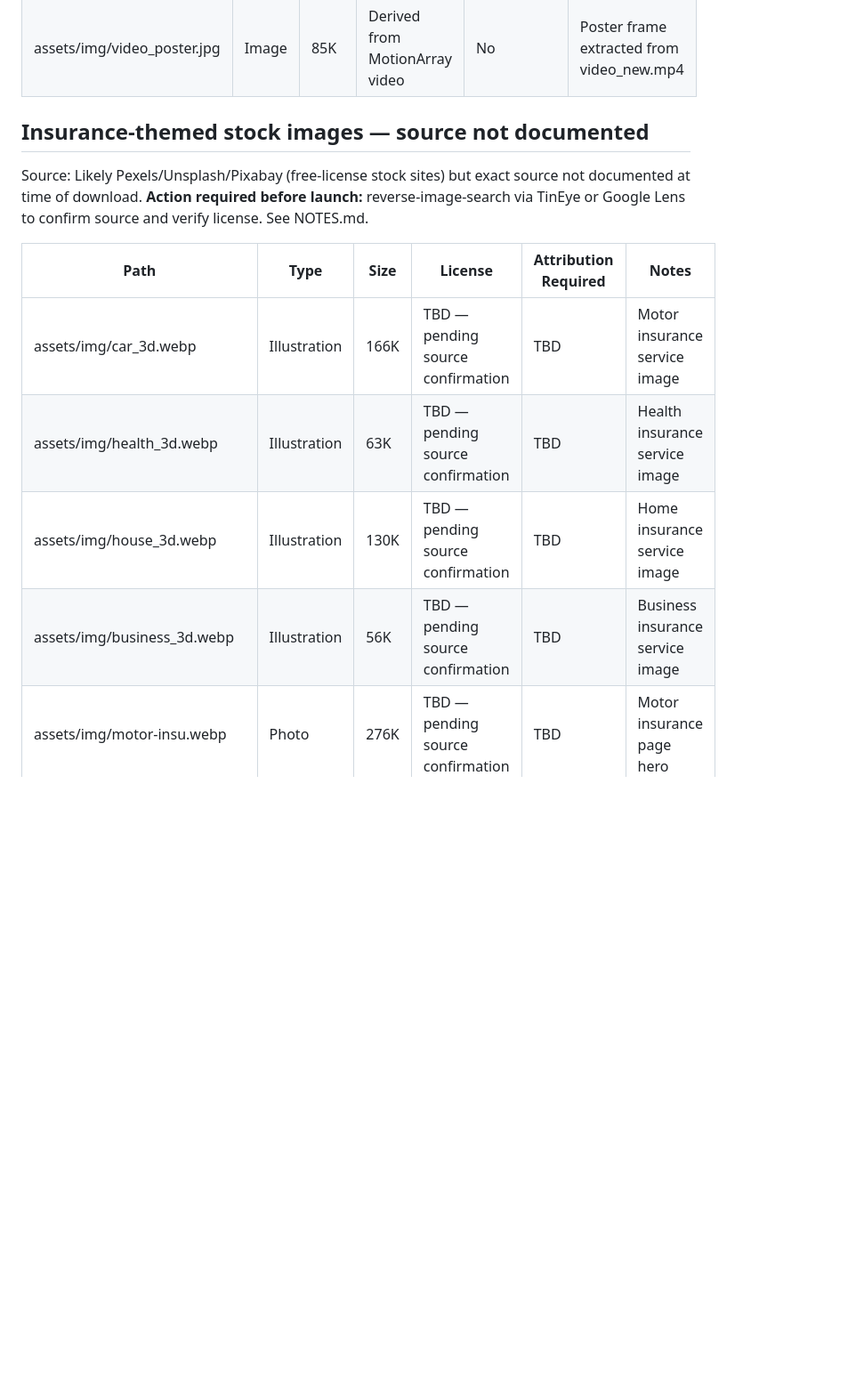
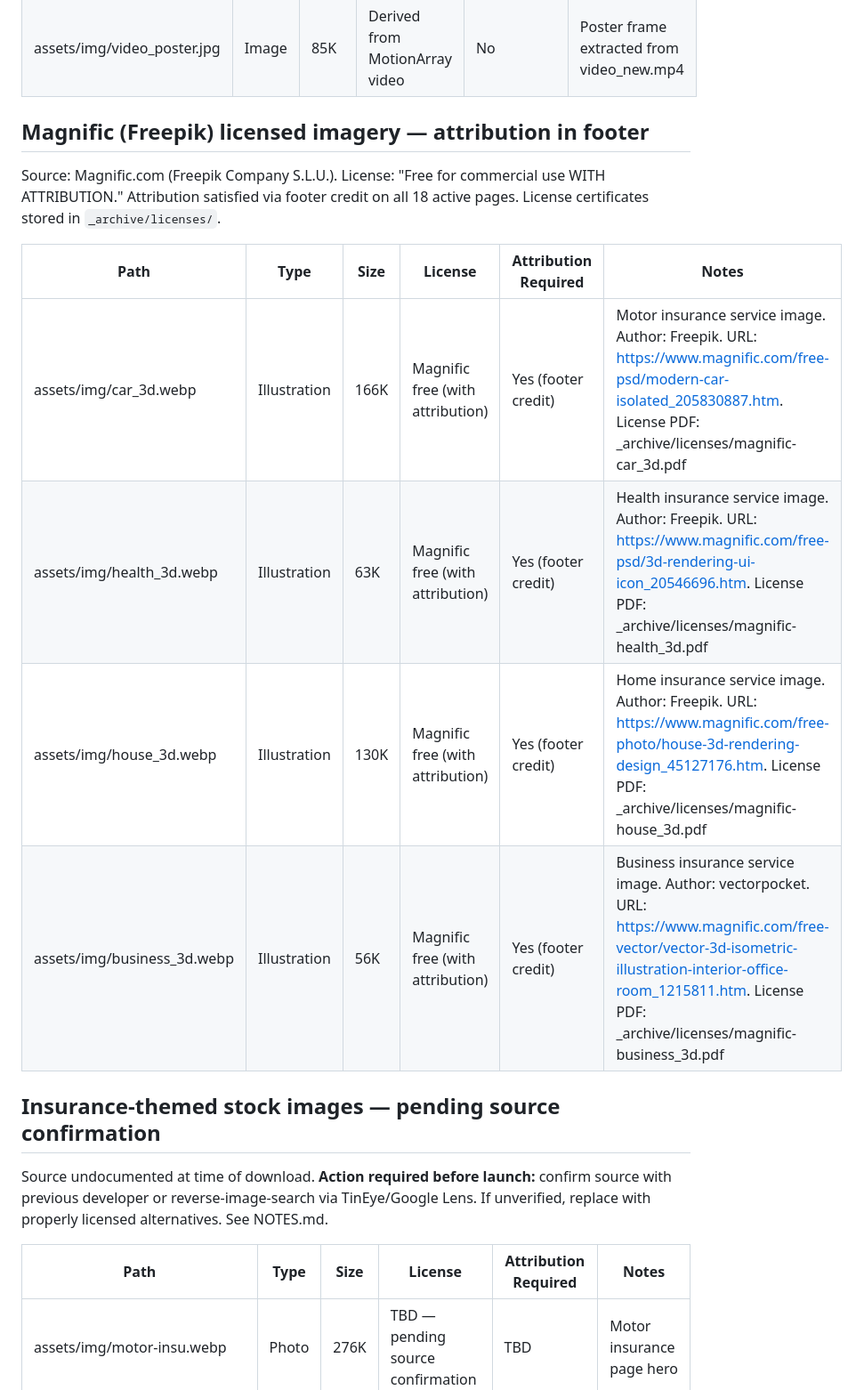
Before and after one commit to tripleaiconsultants/site-showcase-3, a Markdown page: ASSETS.md, the part around the change. Shown at 89% size. GitHub-like rendering; blank space fills up the shorter version.

Commit message:
compliance(image-licensing): document 4 Magnific-licensed _3d images in ASSETS.md
Split stock-image section: 4 _3d.webp entries now documented with
Magnific.com source URLs, authors (Freepik/vectorpocket), and license
PDF paths. 4 _insu.webp entries remain pending source confirmation.

Co-Authored-By: Claude Opus 4.6 <noreply@anthropic.com>

```diff
--- a/ASSETS.md
+++ b/ASSETS.md
@@ -72,16 +72,23 @@ Source: BootstrapMade BizLand template. License: BootstrapMade free license —
 | assets/img/video_new.mp4 | Video | 8.7M | MotionArray free-tier license | No | Insurance concept, toy cars & agent. Downloaded under free-account license. Commercial use permitted per MotionArray free-tier terms. |
 | assets/img/video_poster.jpg | Image | 85K | Derived from MotionArray video | No | Poster frame extracted from video_new.mp4 |
 
-## Insurance-themed stock images — source not documented
+## Magnific (Freepik) licensed imagery — attribution in footer
 
-Source: Likely Pexels/Unsplash/Pixabay (free-license stock sites) but exact source not documented at time of download. **Action required before launch:** reverse-image-search via TinEye or Google Lens to confirm source and verify license. See NOTES.md.
+Source: Magnific.com (Freepik Company S.L.U.). License: "Free for commercial use WITH ATTRIBUTION." Attribution satisfied via footer credit on all 18 active pages. License certificates stored in `_archive/licenses/`.
 
 | Path | Type | Size | License | Attribution Required | Notes |
 |------|------|------|---------|---------------------|-------|
-| assets/img/car_3d.webp | Illustration | 166K | TBD — pending source confirmation | TBD | Motor insurance service image |
-| assets/img/health_3d.webp | Illustration | 63K | TBD — pending source confirmation | TBD | Health insurance service image |
-| assets/img/house_3d.webp | Illustration | 130K | TBD — pending source confirmation | TBD | Home insurance service image |
-| assets/img/business_3d.webp | Illustration | 56K | TBD — pending source confirmation | TBD | Business insurance service image |
+| assets/img/car_3d.webp | Illustration | 166K | Magnific free (with attribution) | Yes (footer credit) | Motor insurance service image. Author: Freepik. URL: https://www.magnific.com/free-psd/modern-car-isolated_205830887.htm. License PDF: _archive/licenses/magnific-car_3d.pdf |
+| assets/img/health_3d.webp | Illustration | 63K | Magnific free (with attribution) | Yes (footer credit) | Health insurance service image. Author: Freepik. URL: https://www.magnific.com/free-psd/3d-rendering-ui-icon_20546696.htm. License PDF: _archive/licenses/magnific-health_3d.pdf |
+| assets/img/house_3d.webp | Illustration | 130K | Magnific free (with attribution) | Yes (footer credit) | Home insurance service image. Author: Freepik. URL: https://www.magnific.com/free-photo/house-3d-rendering-design_45127176.htm. License PDF: _archive/licenses/magnific-house_3d.pdf |
+| assets/img/business_3d.webp | Illustration | 56K | Magnific free (with attribution) | Yes (footer credit) | Business insurance service image. Author: vectorpocket. URL: https://www.magnific.com/free-vector/vector-3d-isometric-illustration-interior-office-room_1215811.htm. License PDF: _archive/licenses/magnific-business_3d.pdf |
+
+## Insurance-themed stock images — pending source confirmation
+
+Source undocumented at time of download. **Action required before launch:** confirm source with previous developer or reverse-image-search via TinEye/Google Lens. If unverified, replace with properly licensed alternatives. See NOTES.md.
+
+| Path | Type | Size | License | Attribution Required | Notes |
+|------|------|------|---------|---------------------|-------|
 | assets/img/motor-insu.webp | Photo | 276K | TBD — pending source confirmation | TBD | Motor insurance page hero |
 | assets/img/health_insu.webp | Photo | 409K | TBD — pending source confirmation | TBD | Health insurance page hero |
 | assets/img/home_insu.webp | Photo | 122K | TBD — pending source confirmation | TBD | Home insurance page hero |
```
